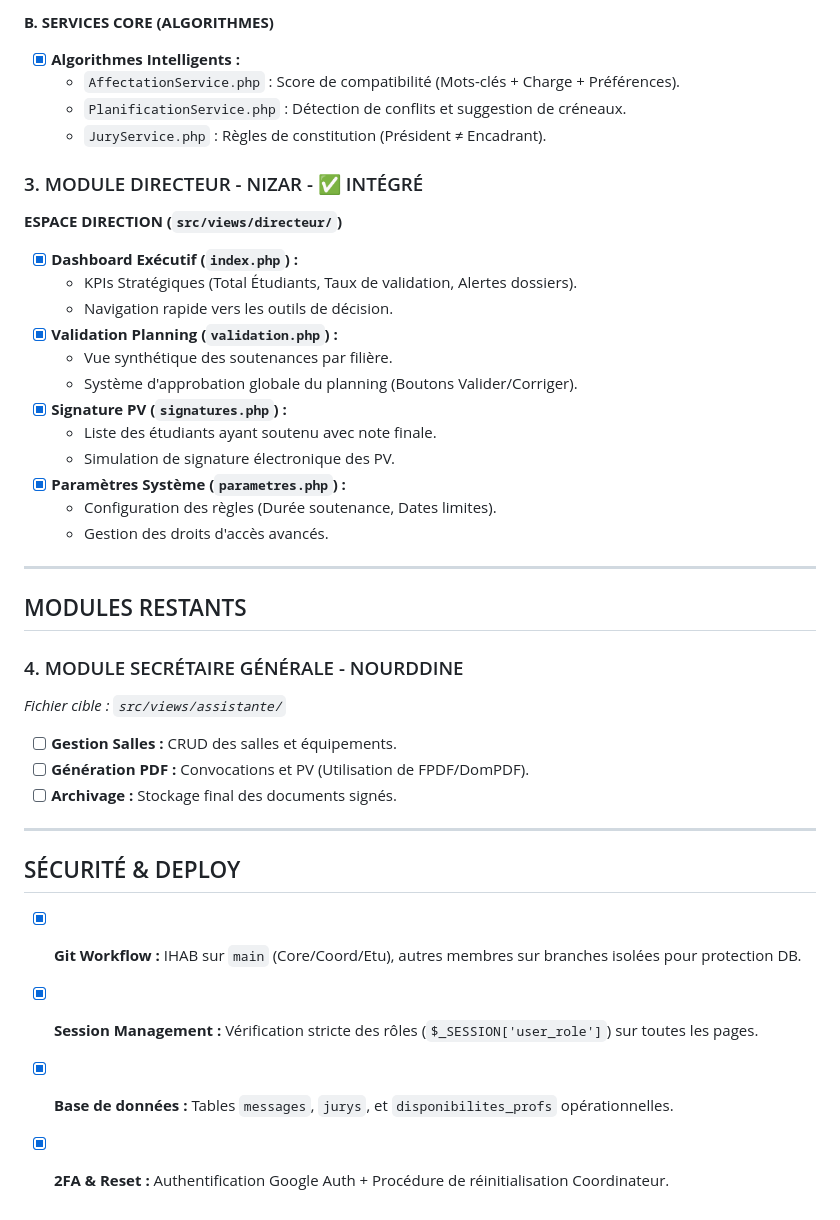
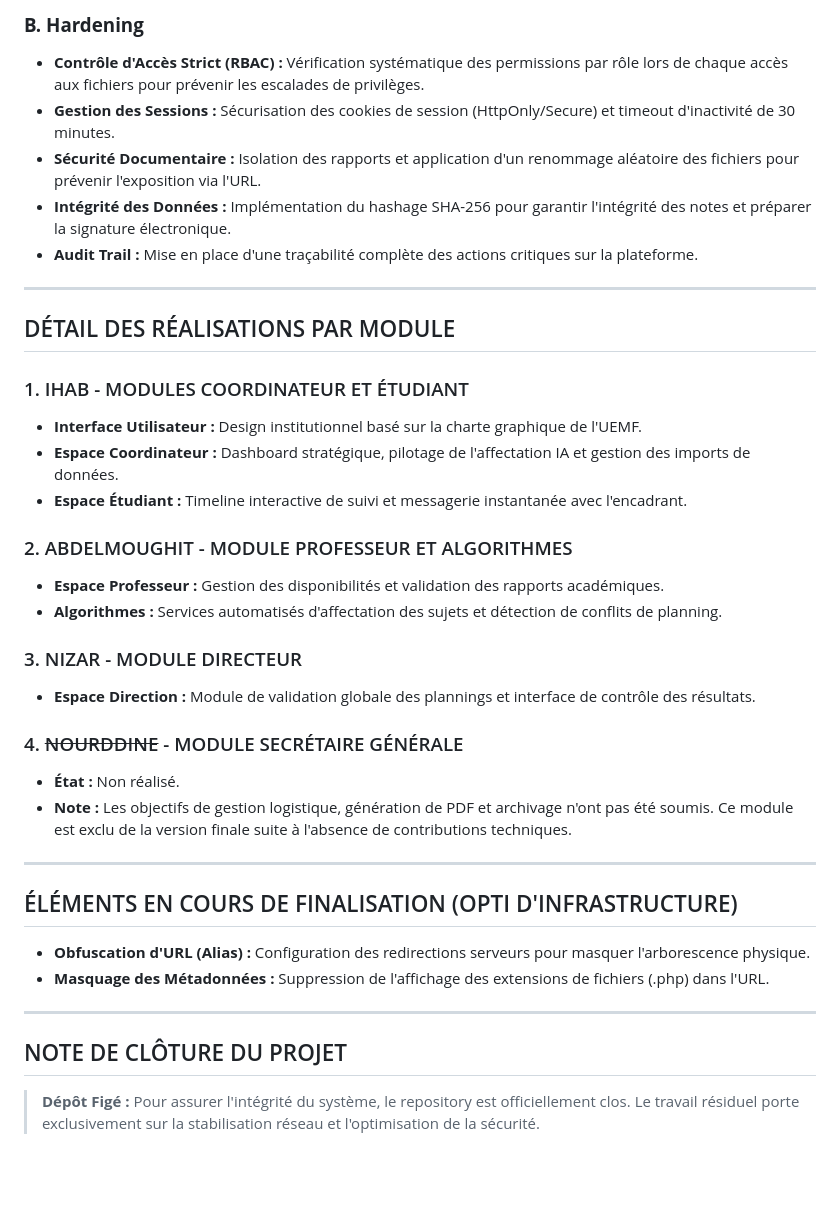
Before and after one commit to ZTMY0/Gestion-Soutenances, a Markdown page: README.md, the part around one of its changes. GitHub-like rendering; blank space fills up the shorter version.

Commit message:
Revise README for project finalization and updates
Updated the README to reflect the final state of the project, including status changes, role distributions, and security updates.

```diff
--- a/README.md
+++ b/README.md
@@ -57,39 +28,37 @@
-**B. SERVICES CORE (ALGORITHMES)**
-* [x] **Algorithmes Intelligents :**
-    * `AffectationService.php` : Score de compatibilité (Mots-clés + Charge + Préférences).
-    * `PlanificationService.php` : Détection de conflits et suggestion de créneaux.
-    * `JuryService.php` : Règles de constitution (Président ≠ Encadrant).
-
-### 3. MODULE DIRECTEUR - NIZAR - ✅ INTÉGRÉ
-
-**ESPACE DIRECTION (`src/views/directeur/`)**
-* [x] **Dashboard Exécutif (`index.php`) :**
-    * KPIs Stratégiques (Total Étudiants, Taux de validation, Alertes dossiers).
-    * Navigation rapide vers les outils de décision.
-* [x] **Validation Planning (`validation.php`) :**
-    * Vue synthétique des soutenances par filière.
-    * Système d'approbation globale du planning (Boutons Valider/Corriger).
-* [x] **Signature PV (`signatures.php`) :**
-    * Liste des étudiants ayant soutenu avec note finale.
-    * Simulation de signature électronique des PV.
-* [x] **Paramètres Système (`parametres.php`) :**
-    * Configuration des règles (Durée soutenance, Dates limites).
-    * Gestion des droits d'accès avancés.
+### **B. Hardening**
+* **Contrôle d'Accès Strict (RBAC) :** Vérification systématique des permissions par rôle lors de chaque accès aux fichiers pour prévenir les escalades de privilèges.
+* **Gestion des Sessions :** Sécurisation des cookies de session (HttpOnly/Secure) et timeout d'inactivité de 30 minutes.
+* **Sécurité Documentaire :** Isolation des rapports et application d'un renommage aléatoire des fichiers pour prévenir l'exposition via l'URL.
+* **Intégrité des Données :** Implémentation du hashage SHA-256 pour garantir l'intégrité des notes et préparer la signature électronique.
+* **Audit Trail :** Mise en place d'une traçabilité complète des actions critiques sur la plateforme.
 
 ---
 
-##  MODULES RESTANTS
+## DÉTAIL DES RÉALISATIONS PAR MODULE
 
-### 4. MODULE SECRÉTAIRE GÉNÉRALE - NOURDDINE
-*Fichier cible : `src/views/assistante/`*
-- [ ] **Gestion Salles :** CRUD des salles et équipements.
-- [ ] **Génération PDF :** Convocations et PV (Utilisation de FPDF/DomPDF).
-- [ ] **Archivage :** Stockage final des documents signés.
+### 1. IHAB - MODULES COORDINATEUR ET ÉTUDIANT
+* **Interface Utilisateur :** Design institutionnel basé sur la charte graphique de l'UEMF.
+* **Espace Coordinateur :** Dashboard stratégique, pilotage de l'affectation IA et gestion des imports de données.
+* **Espace Étudiant :** Timeline interactive de suivi et messagerie instantanée avec l'encadrant.
+
+### 2. ABDELMOUGHIT - MODULE PROFESSEUR ET ALGORITHMES
+* **Espace Professeur :** Gestion des disponibilités et validation des rapports académiques.
+* **Algorithmes :** Services automatisés d'affectation des sujets et détection de conflits de planning.
+
+### 3. NIZAR - MODULE DIRECTEUR
+* **Espace Direction :** Module de validation globale des plannings et interface de contrôle des résultats.
+
+### 4. ~~NOURDDINE~~ - MODULE SECRÉTAIRE GÉNÉRALE
+* **État :** Non réalisé.
+* **Note :** Les objectifs de gestion logistique, génération de PDF et archivage n'ont pas été soumis. Ce module est exclu de la version finale suite à l'absence de contributions techniques.
 
 ---
 
-##  SÉCURITÉ & DEPLOY
-- [x] **Git Workflow :** IHAB sur `main` (Core/Coord/Etu), autres membres sur branches isolées pour protection DB.
-- [x] **Session Management :** Vérification stricte des rôles (`$_SESSION['user_role']`) sur toutes les pages.
-- [x] **Base de données :** Tables `messages`, `jurys`, et `disponibilites_profs` opérationnelles.
-- [x] **2FA & Reset :** Authentification Google Auth + Procédure de réinitialisation Coordinateur.
+## ÉLÉMENTS EN COURS DE FINALISATION (OPTI D'INFRASTRUCTURE)
+* **Obfuscation d'URL (Alias) :** Configuration des redirections serveurs pour masquer l'arborescence physique.
+* **Masquage des Métadonnées :** Suppression de l'affichage des extensions de fichiers (.php) dans l'URL.
+
+---
+
+## NOTE DE CLÔTURE DU PROJET
+> **Dépôt Figé :** Pour assurer l'intégrité du système, le repository est officiellement clos. Le travail résiduel porte exclusivement sur la stabilisation réseau et l'optimisation de la sécurité.
```
Also changed, not shown: other parts of README.md (+14 -43 lines).
